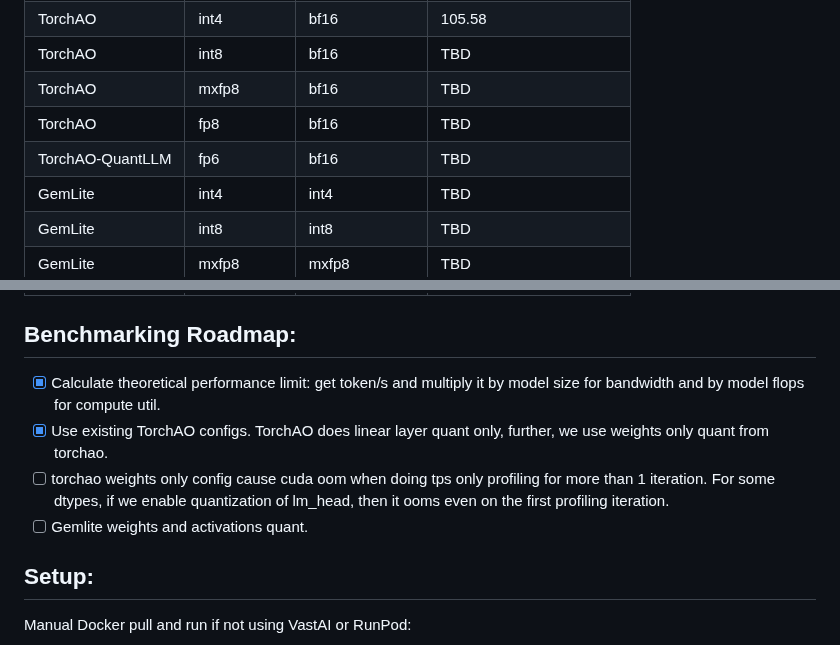
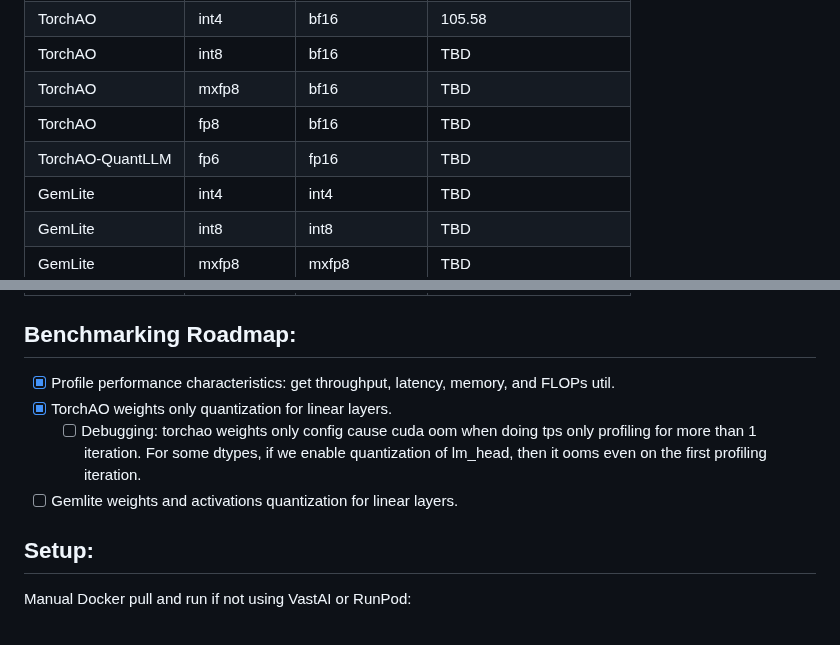
Before and after one commit to vipulSharma18/Getting-Started-with-Quantization, a Markdown page: README.md, 2 parts joined by grey strips. Rendered like a GitHub page.

Commit message:
simplify language of roadmap. fp6 uses fp16, not bf16

```diff
--- a/README.md
+++ b/README.md
@@ -18,7 +18,7 @@ A survey of various quantization formats, such as MXFP8 and NVFP4, and contempor
 | TorchAO | int8 | bf16 | TBD |
 | TorchAO | mxfp8 | bf16 | TBD |
 | TorchAO | fp8 | bf16 | TBD |
-| TorchAO-QuantLLM | fp6 | bf16 | TBD |
+| TorchAO-QuantLLM | fp6 | fp16 | TBD |
 | GemLite | int4 | int4 | TBD |
 | GemLite | int8 | int8 | TBD |
 | GemLite | mxfp8 | mxfp8 | TBD |
@@ -28,10 +28,10 @@ A survey of various quantization formats, such as MXFP8 and NVFP4, and contempor
 | GemLite | uint1 (bitnet) | uint1 | TBD |
 
 ## Benchmarking Roadmap:
-- [x] Calculate theoretical performance limit: get token/s and multiply it by model size for bandwidth and by model flops for compute util.
-- [x] Use existing TorchAO configs. TorchAO does linear layer quant only, further, we use weights only quant from torchao.
-- [ ] torchao weights only config cause cuda oom when doing tps only profiling for more than 1 iteration. For some dtypes, if we enable quantization of lm_head, then it ooms even on the first profiling iteration.
-- [ ] Gemlite weights and activations quant.
+- [x] Profile performance characteristics: get throughput, latency, memory, and FLOPs util.
+- [x] TorchAO weights only quantization for linear layers.
+    - [ ] Debugging: torchao weights only config cause cuda oom when doing tps only profiling for more than 1 iteration. For some dtypes, if we enable quantization of lm_head, then it ooms even on the first profiling iteration.
+- [ ] Gemlite weights and activations quantization for linear layers.
 
 ## Setup:
 Manual Docker pull and run if not using VastAI or RunPod:
```
